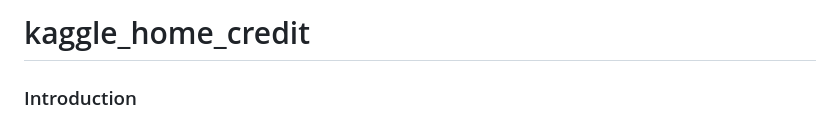
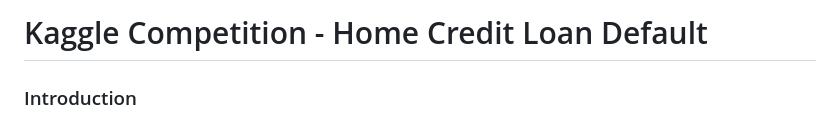
Before and after one commit to andrew-s-moore/kaggle_home_credit, a Markdown page: README.md, the part around the change. Rendered like a GitHub page.

```diff
--- a/README.md
+++ b/README.md
@@ -1,4 +1,4 @@
-# kaggle_home_credit
+# Kaggle Competition - Home Credit Loan Default
 
 ### Introduction
 
```
